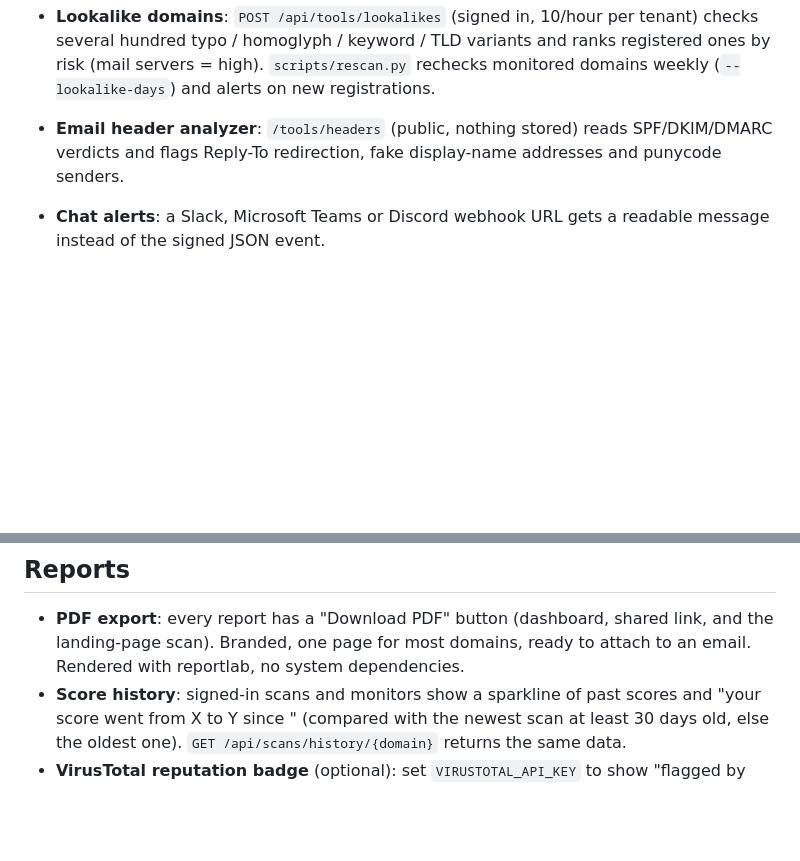
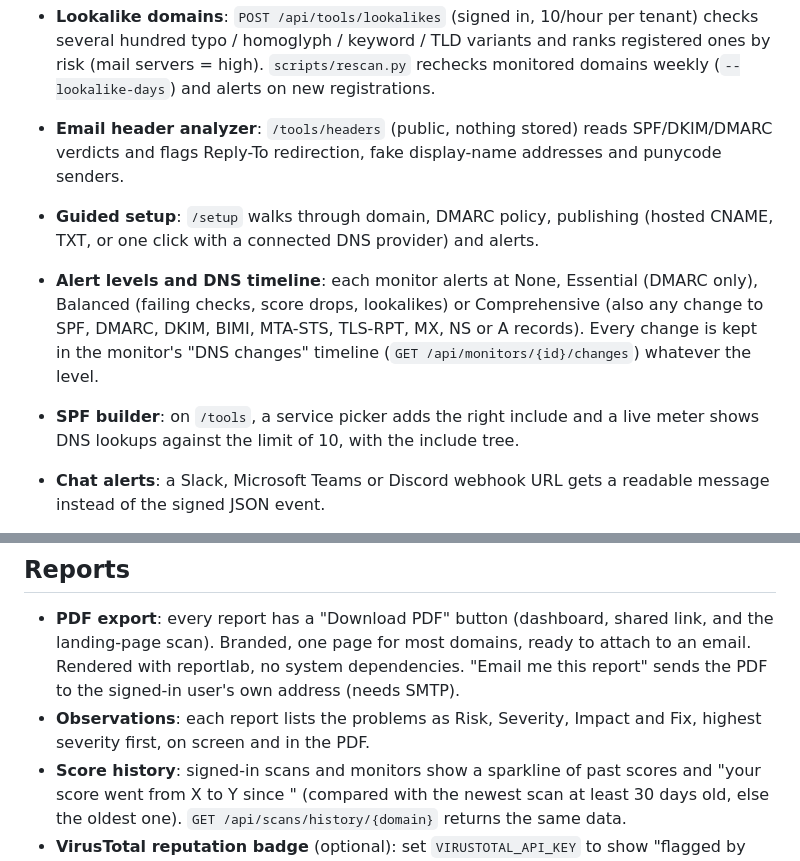
Before and after one commit to xsignon-secure/PhishLens, a Markdown page: README.md, 2 parts joined by grey strips. Rendered like a GitHub page; blank space fills up the shorter version.

Commit message:
Document setup wizard, alert levels, SPF builder and observations
Co-Authored-By: Claude Opus 5.5 <noreply@anthropic.com>
Claude-Session: https://claude.ai/code/session_01EmvKVSZrwA5RWEqPyQTBjH

```diff
--- a/README.md
+++ b/README.md
@@ -103,6 +103,15 @@ app/
 - **Email header analyzer**: `/tools/headers` (public, nothing stored) reads
   SPF/DKIM/DMARC verdicts and flags Reply-To redirection, fake display-name
   addresses and punycode senders.
+- **Guided setup**: `/setup` walks through domain, DMARC policy, publishing
+  (hosted CNAME, TXT, or one click with a connected DNS provider) and alerts.
+- **Alert levels and DNS timeline**: each monitor alerts at None, Essential
+  (DMARC only), Balanced (failing checks, score drops, lookalikes) or
+  Comprehensive (also any change to SPF, DMARC, DKIM, BIMI, MTA-STS, TLS-RPT,
+  MX, NS or A records). Every change is kept in the monitor's "DNS changes"
+  timeline (`GET /api/monitors/{id}/changes`) whatever the level.
+- **SPF builder**: on `/tools`, a service picker adds the right include and a
+  live meter shows DNS lookups against the limit of 10, with the include tree.
 - **Chat alerts**: a Slack, Microsoft Teams or Discord webhook URL gets a
   readable message instead of the signed JSON event.
 
@@ -123,6 +132,10 @@ Market comparison: `docs/MARKET-ANALYSIS-2026-10.md`.
 - **PDF export**: every report has a "Download PDF" button (dashboard, shared
   link, and the landing-page scan). Branded, one page for most domains, ready
   to attach to an email. Rendered with reportlab, no system dependencies.
+  "Email me this report" sends the PDF to the signed-in user's own address
+  (needs SMTP).
+- **Observations**: each report lists the problems as Risk, Severity, Impact
+  and Fix, highest severity first, on screen and in the PDF.
 - **Score history**: signed-in scans and monitors show a sparkline of past
   scores and "your score went from X to Y since <date>" (compared with the
   newest scan at least 30 days old, else the oldest one).
```
